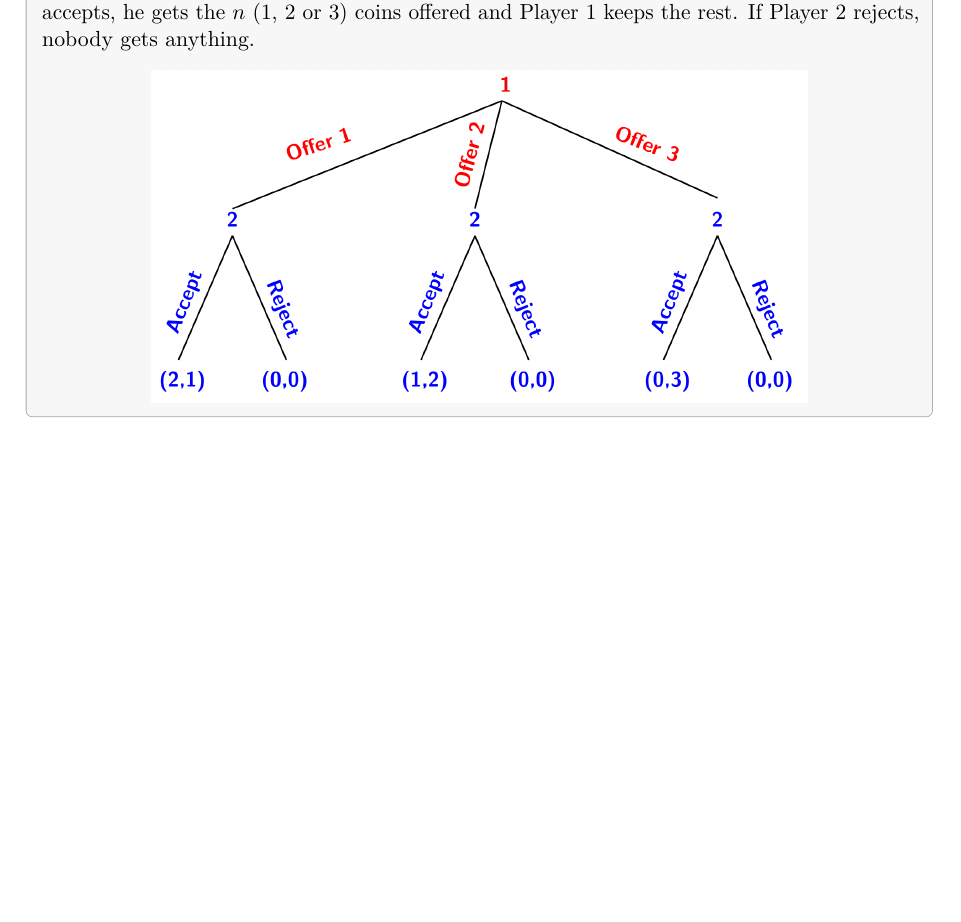
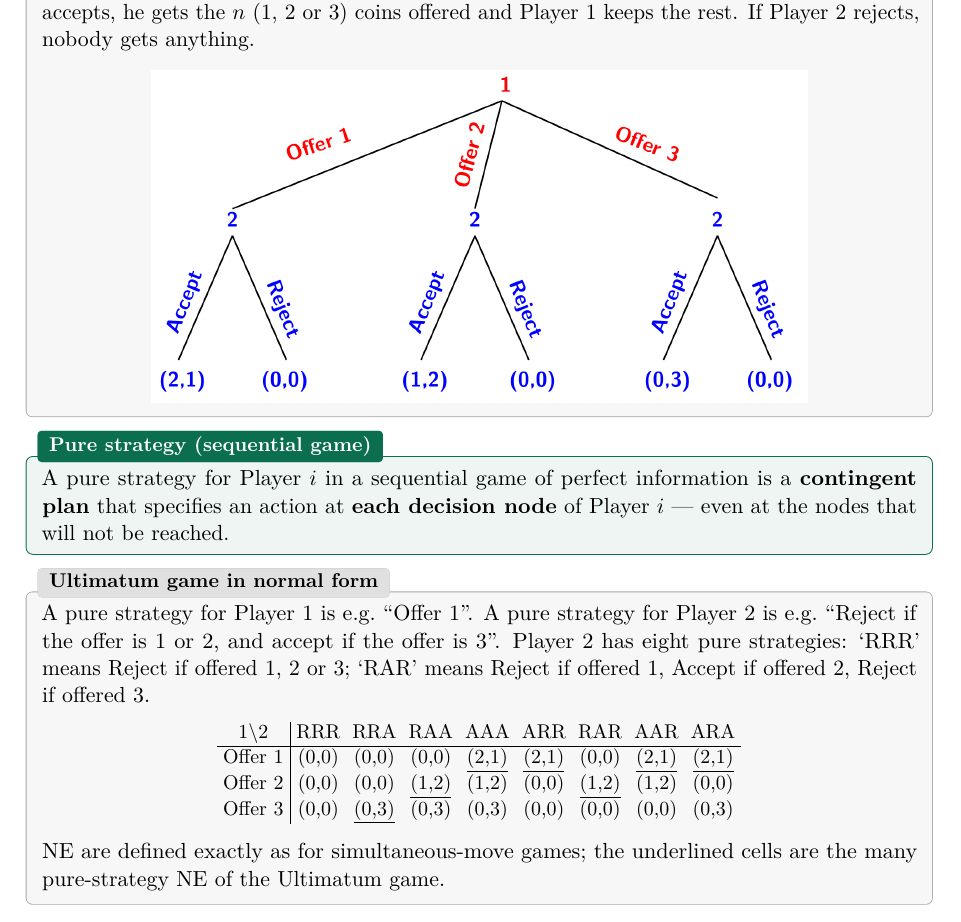
Before and after one commit to AlphaXT38G/notes_ba5, a LaTeX thesis (gametheory/course.tex): part of page 18 of 18, cut so that both start at the same text, the shorter picture padded with empty space. Compiled offline with pdfLaTeX.

Commit message:
feat(gametheory): add the pure strategy definition for sequential games
Co-Authored-By: Claude Opus 5.5 <noreply@anthropic.com>

```diff
--- a/gametheory/course.tex
+++ b/gametheory/course.tex
@@ -768,4 +768,30 @@ he accepts, he gets the $n$ (1, 2 or 3) coins offered and Player 1 keeps the res
 \end{center}
 \end{exbox}
 
+
+\begin{defnbox}[title=Pure strategy (sequential game)]
+A pure strategy for Player $i$ in a sequential game of perfect information is a
+\textbf{contingent plan} that specifies an action at \textbf{each decision node} of Player
+$i$ --- even at the nodes that will not be reached.
+\end{defnbox}
+
+\begin{exbox}[title=Ultimatum game in normal form]
+A pure strategy for Player 1 is e.g.\ ``Offer 1''. A pure strategy for Player 2 is e.g.\
+``Reject if the offer is 1 or 2, and accept if the offer is 3''. Player 2 has eight pure
+strategies: `RRR' means Reject if offered 1, 2 or 3; `RAR' means Reject if offered 1, Accept
+if offered 2, Reject if offered 3.
+\begin{center}
+\small
+\setlength{\tabcolsep}{3pt}
+\begin{tabular}{c|cccccccc}
+$1 \backslash 2$ & RRR & RRA & RAA & AAA & ARR & RAR & AAR & ARA \\ \hline
+Offer 1 & (0,0) & (0,0) & (0,0) & \underline{(2,1)} & \underline{(2,1)} & (0,0) & \underline{(2,1)} & \underline{(2,1)} \\
+Offer 2 & (0,0) & (0,0) & \underline{(1,2)} & (1,2) & (0,0) & \underline{(1,2)} & (1,2) & (0,0) \\
+Offer 3 & (0,0) & \underline{(0,3)} & (0,3) & (0,3) & (0,0) & (0,0) & (0,0) & (0,3)
+\end{tabular}
+\end{center}
+NE are defined exactly as for simultaneous-move games; the underlined cells are the many
+pure-strategy NE of the Ultimatum game.
+\end{exbox}
+
 \end{document}
```
